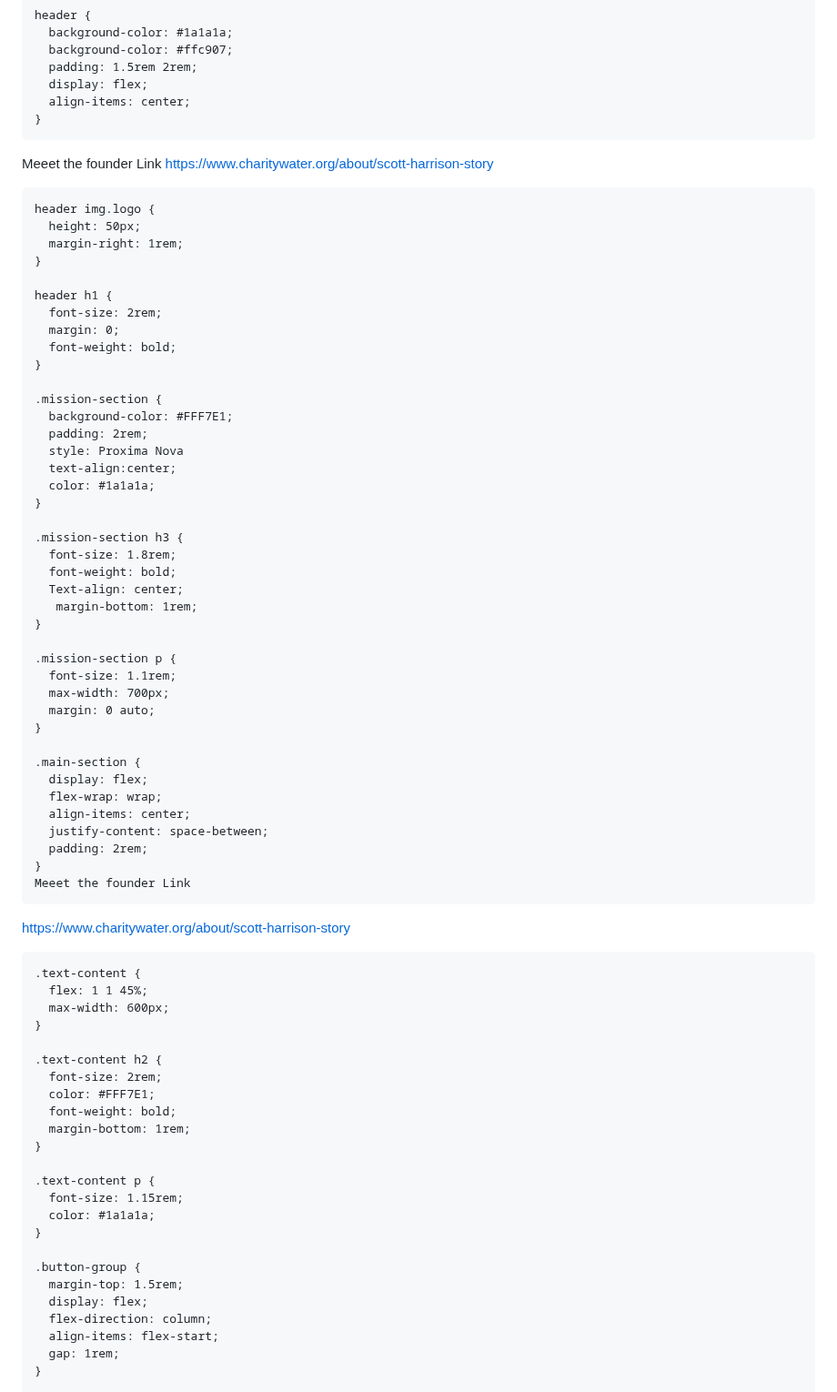
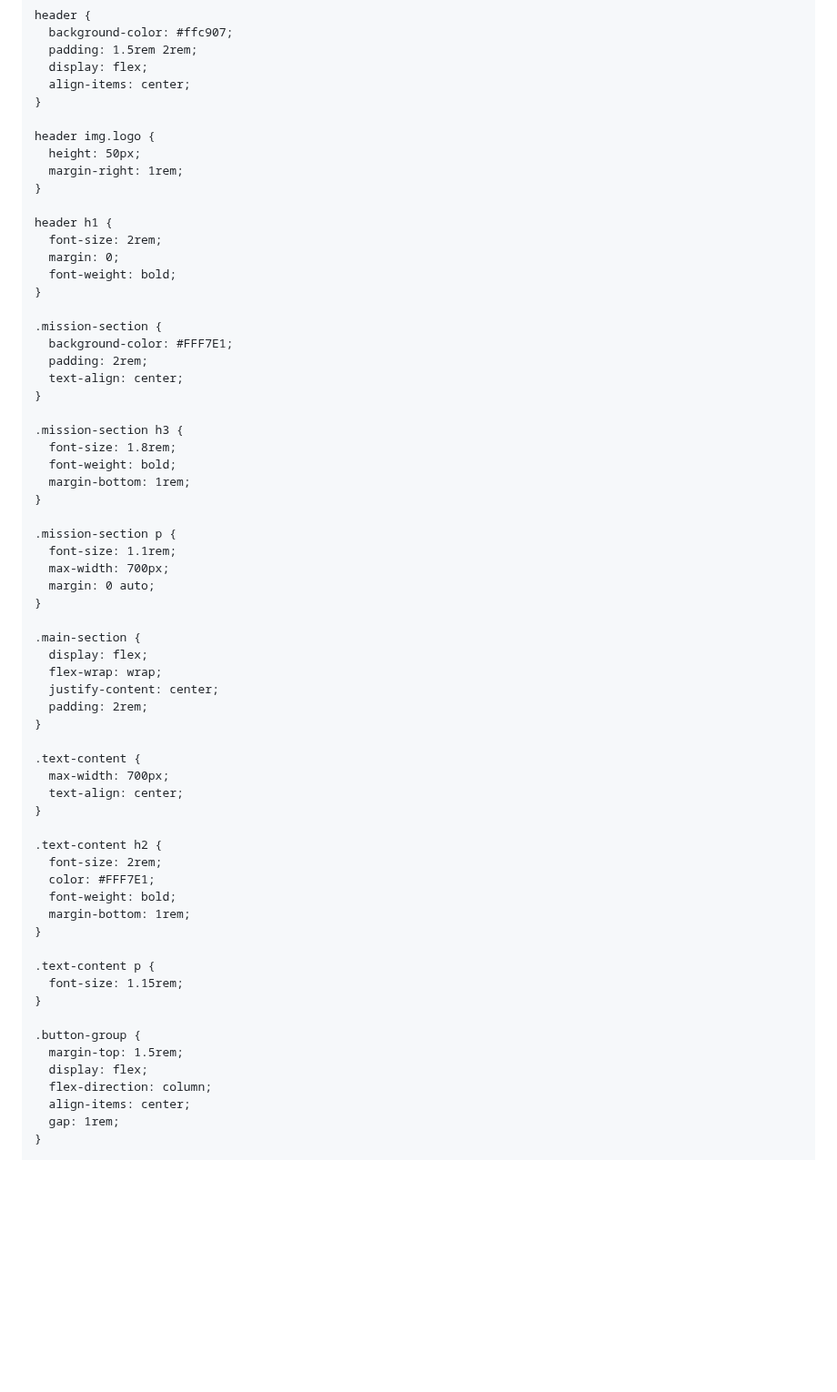
Before and after one commit to AlonaL1991/Landing-Page-for-charity-water, a Markdown page: README.md, the part around one of its changes. Shown at 91% size. Drawn GitHub-style; blank space fills up the shorter version.

```diff
--- a/README.md
+++ b/README.md
@@ -25,15 +15,11 @@
     }
 
     header {
-      background-color: #1a1a1a;
       background-color: #ffc907;
       padding: 1.5rem 2rem;
       display: flex;
       align-items: center;
     }
-
-Meeet the founder Link
-https://www.charitywater.org/about/scott-harrison-story
 
     header img.logo {
       height: 50px;
@@ -49,16 +35,13 @@ https://www.charitywater.org/about/scott-harrison-story
     .mission-section {
       background-color: #FFF7E1;
       padding: 2rem;
-      style: Proxima Nova
-      text-align:center;
-      color: #1a1a1a;
+      text-align: center;
     }
 
     .mission-section h3 {
       font-size: 1.8rem;
       font-weight: bold;
-      Text-align: center;
-       margin-bottom: 1rem;
+      margin-bottom: 1rem;
     }
 
     .mission-section p {
@@ -70,16 +53,13 @@ https://www.charitywater.org/about/scott-harrison-story
     .main-section {
       display: flex;
       flex-wrap: wrap;
-      align-items: center;
-      justify-content: space-between;
+      justify-content: center;
       padding: 2rem;
     }
-    Meeet the founder Link
-https://www.charitywater.org/about/scott-harrison-story
 
     .text-content {
-      flex: 1 1 45%;
-      max-width: 600px;
+      max-width: 700px;
+      text-align: center;
     }
 
     .text-content h2 {
@@ -91,14 +71,13 @@ https://www.charitywater.org/about/scott-harrison-story
 
     .text-content p {
       font-size: 1.15rem;
-      color: #1a1a1a;
     }
 
     .button-group {
       margin-top: 1.5rem;
       display: flex;
       flex-direction: column;
-      align-items: flex-start;
+      align-items: center;
       gap: 1rem;
     }
 
```
Also changed, not shown: other parts of README.md (+11 -47 lines).
